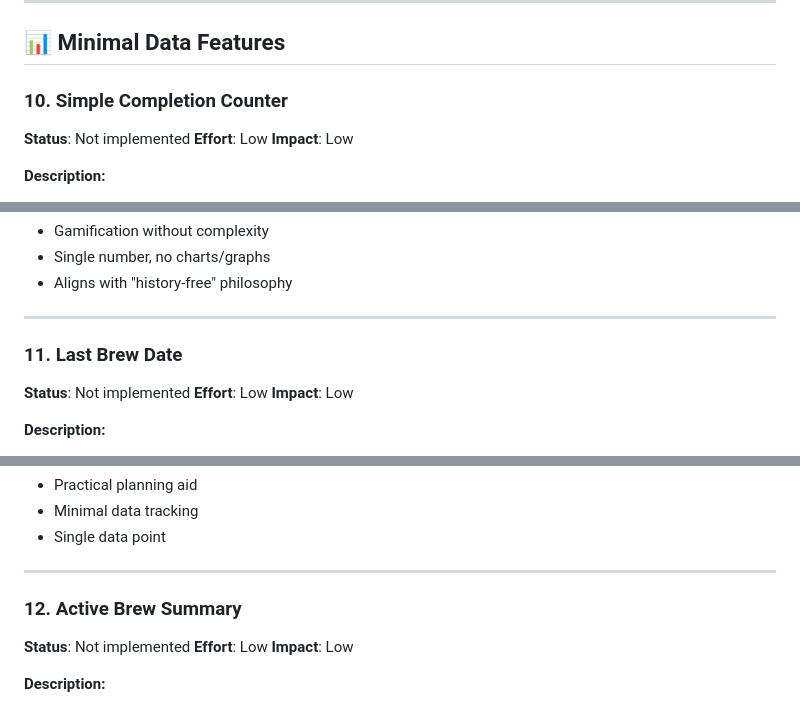
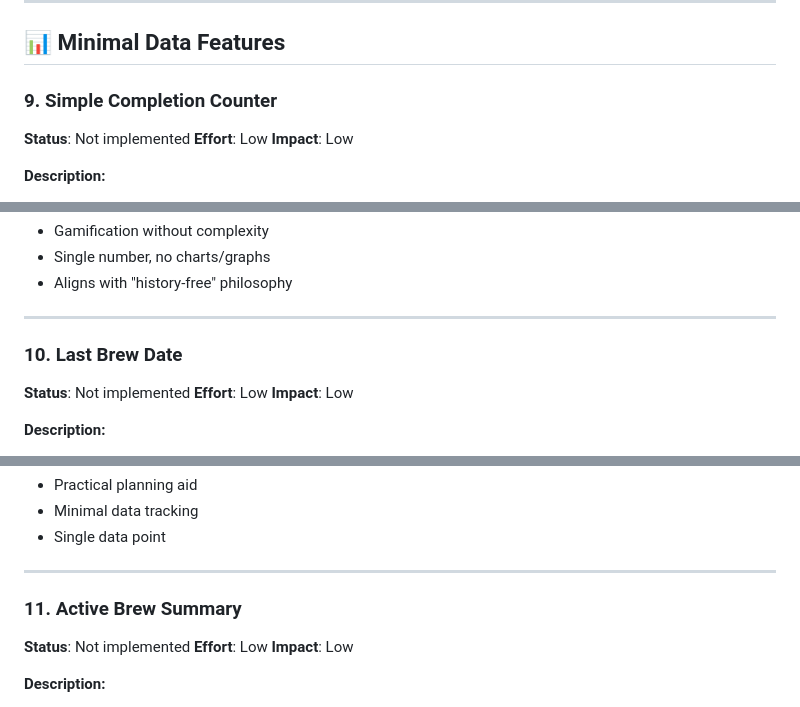
Before and after one commit to Paoapps/KombuTime, a Markdown page: docs/FEATURE_IDEAS.md, 3 parts joined by grey strips. GitHub-like rendering.

```diff
--- a/docs/FEATURE_IDEAS.md
+++ b/docs/FEATURE_IDEAS.md
@@ -113,7 +84,7 @@ This document contains curated feature suggestions that align with KombuTime's m
 
 ## 📊 Minimal Data Features
 
-### 10. Simple Completion Counter
+### 9. Simple Completion Counter
 **Status**: Not implemented
 **Effort**: Low
 **Impact**: Low
@@ -132,7 +103,7 @@ This document contains curated feature suggestions that align with KombuTime's m
 
 ---
 
-### 11. Last Brew Date
+### 10. Last Brew Date
 **Status**: Not implemented
 **Effort**: Low
 **Impact**: Low
@@ -150,7 +121,7 @@ This document contains curated feature suggestions that align with KombuTime's m
 
 ---
 
-### 12. Active Brew Summary
+### 11. Active Brew Summary
 **Status**: Not implemented
 **Effort**: Low
 **Impact**: Low
```
Also changed, not shown: other parts of docs/FEATURE_IDEAS.md (+14 -44 lines), docs/FEATURES.md (+10 -0 lines), docs/FEATURE_MIGRATION_PROCESS.md (added, +123 -0 lines).
